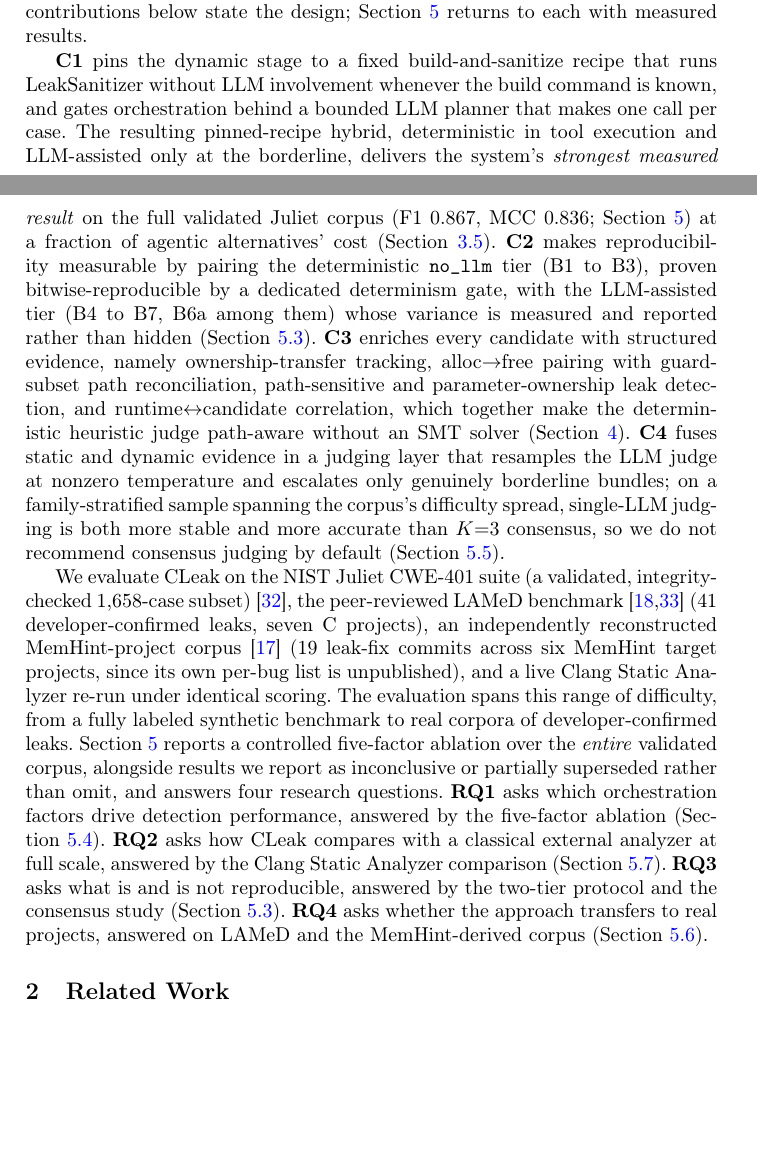
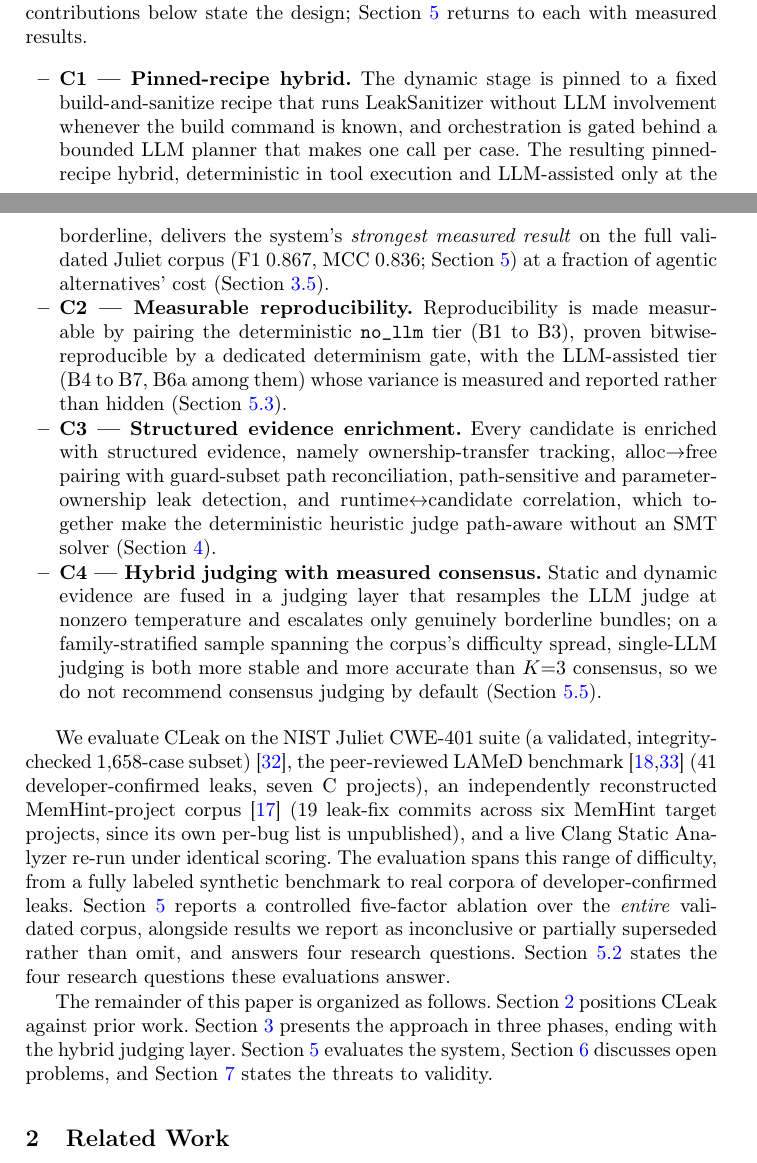
Before and after one commit to ledunguit/cleak, a LaTeX paper (conference/main.tex): two parts of pages 2 and 3 of 20, joined at a grey line, cut so that both start at the same text, the shorter picture padded with empty space. Compiled offline with pdfLaTeX.

Commit message:
docs(conference): itemized contributions, roadmap paragraph, RQ pointer

```diff
--- a/conference/main.tex
+++ b/conference/main.tex
@@ -88,32 +88,37 @@ state the design; Section~\ref{sec:evaluation} returns to each with
 measured results.
 
 \label{sec:contributions}
-\textbf{C1} pins the dynamic stage to a fixed build-and-sanitize
-recipe that runs LeakSanitizer without LLM involvement whenever the
-build command is known, and gates orchestration behind a bounded LLM
-planner that makes one call per case. The resulting pinned-recipe
-hybrid, deterministic in tool execution and LLM-assisted only at the
-borderline, delivers the system's \emph{strongest measured result} on
-the full validated Juliet corpus (F1~0.867, MCC~0.836;
-Section~\ref{sec:evaluation}) at a fraction of agentic alternatives'
-cost (Section~\ref{sec:pipeline}). \textbf{C2} makes reproducibility
-measurable by pairing the deterministic \texttt{no\_llm} tier (B1 to
-B3), proven bitwise-reproducible by a dedicated determinism gate, with
-the LLM-assisted tier (B4 to B7, B6a among them) whose variance is
+\begin{itemize}
+\item \textbf{C1 --- Pinned-recipe hybrid.} The dynamic stage is pinned
+to a fixed build-and-sanitize recipe that runs LeakSanitizer without LLM
+involvement whenever the build command is known, and orchestration is
+gated behind a bounded LLM planner that makes one call per case. The
+resulting pinned-recipe hybrid, deterministic in tool execution and
+LLM-assisted only at the borderline, delivers the system's \emph{strongest
+measured result} on the full validated Juliet corpus (F1~0.867,
+MCC~0.836; Section~\ref{sec:evaluation}) at a fraction of agentic
+alternatives' cost (Section~\ref{sec:pipeline}).
+\item \textbf{C2 --- Measurable reproducibility.} Reproducibility is
+made measurable by pairing the deterministic \texttt{no\_llm} tier (B1
+to B3), proven bitwise-reproducible by a dedicated determinism gate,
+with the LLM-assisted tier (B4 to B7, B6a among them) whose variance is
 measured and reported rather than hidden
-(Section~\ref{sec:reproducibility}). \textbf{C3} enriches every
-candidate with structured evidence, namely ownership-transfer
+(Section~\ref{sec:reproducibility}).
+\item \textbf{C3 --- Structured evidence enrichment.} Every candidate
+is enriched with structured evidence, namely ownership-transfer
 tracking, alloc$\to$free pairing with guard-subset path
 reconciliation, path-sensitive and parameter-ownership leak detection,
 and runtime$\leftrightarrow$candidate correlation, which together
 make the deterministic heuristic judge path-aware without an SMT
-solver (Section~\ref{sec:judging}). \textbf{C4} fuses static and
-dynamic evidence in a judging layer that resamples the LLM judge at
-nonzero temperature and escalates only genuinely borderline bundles;
-on a family-stratified sample spanning the corpus's difficulty
-spread, single-LLM judging is both more stable and more accurate than
-$K{=}3$ consensus, so we do not recommend consensus judging by default
-(Section~\ref{sec:eval-consensus}).
+solver (Section~\ref{sec:judging}).
+\item \textbf{C4 --- Hybrid judging with measured consensus.} Static
+and dynamic evidence are fused in a judging layer that resamples the
+LLM judge at nonzero temperature and escalates only genuinely
+borderline bundles; on a family-stratified sample spanning the
+corpus's difficulty spread, single-LLM judging is both more stable and
+more accurate than $K{=}3$ consensus, so we do not recommend consensus
+judging by default (Section~\ref{sec:eval-consensus}).
+\end{itemize}
 
 We evaluate CLeak on the NIST Juliet CWE-401 suite (a validated,
 integrity-checked 1{,}658-case subset)~\cite{juliet}, the peer-reviewed LAMeD
@@ -126,16 +131,16 @@ synthetic benchmark to real corpora of developer-confirmed leaks.
 Section~\ref{sec:evaluation} reports a controlled five-factor ablation
 over the \emph{entire} validated corpus, alongside results we report as
 inconclusive or partially superseded rather than omit, and answers four
-research questions. \textbf{RQ1} asks which orchestration
-factors drive detection performance, answered by the five-factor
-ablation (Section~\ref{sec:eval-ablation}). \textbf{RQ2} asks how CLeak
-compares with a classical external analyzer at full scale, answered by
-the Clang Static Analyzer comparison (Section~\ref{sec:eval-external}).
-\textbf{RQ3} asks what is and is not reproducible, answered by the
-two-tier protocol and the consensus study
-(Section~\ref{sec:reproducibility}). \textbf{RQ4} asks whether the
-approach transfers to real projects, answered on LAMeD and the
-MemHint-derived corpus (Section~\ref{sec:eval-lamed}).
+research questions. Section~\ref{sec:eval-rq} states the four research
+questions these evaluations answer.
+
+The remainder of this paper is organized as follows.
+Section~\ref{sec:related} positions CLeak against prior work.
+Section~\ref{sec:arch} presents the approach in three phases, ending
+with the hybrid judging layer.
+Section~\ref{sec:evaluation} evaluates the system, Section~\ref{sec:discussion}
+discusses open problems, and Section~\ref{sec:threats} states the threats
+to validity.
 
 \section{Related Work}
 \label{sec:related}
```
